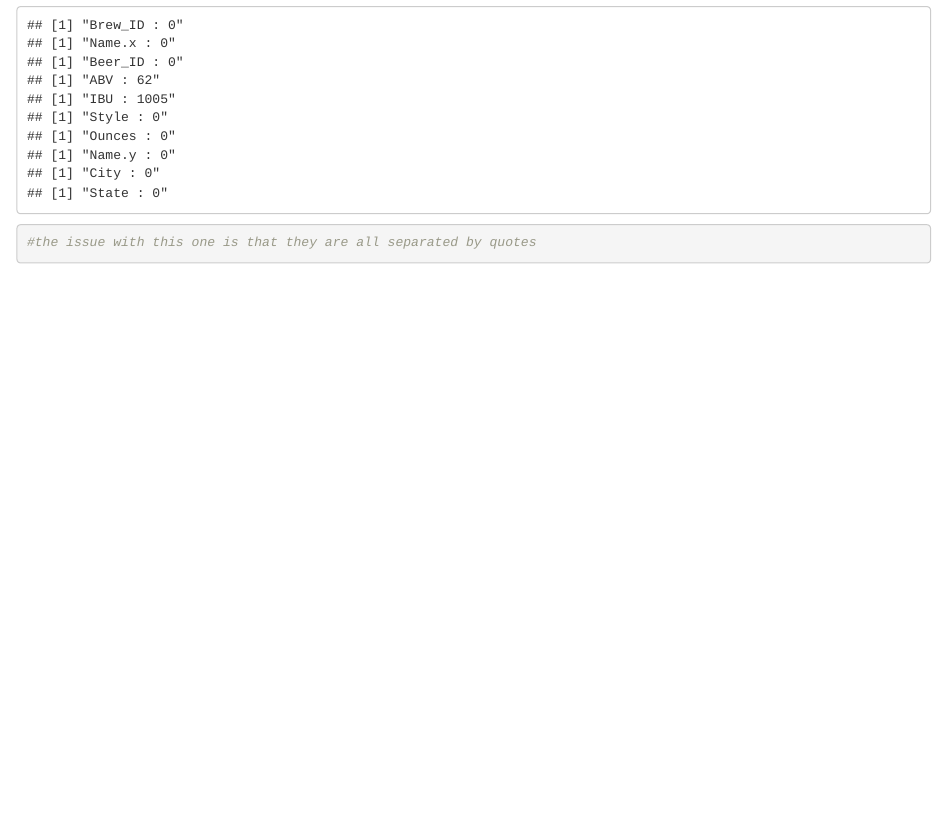
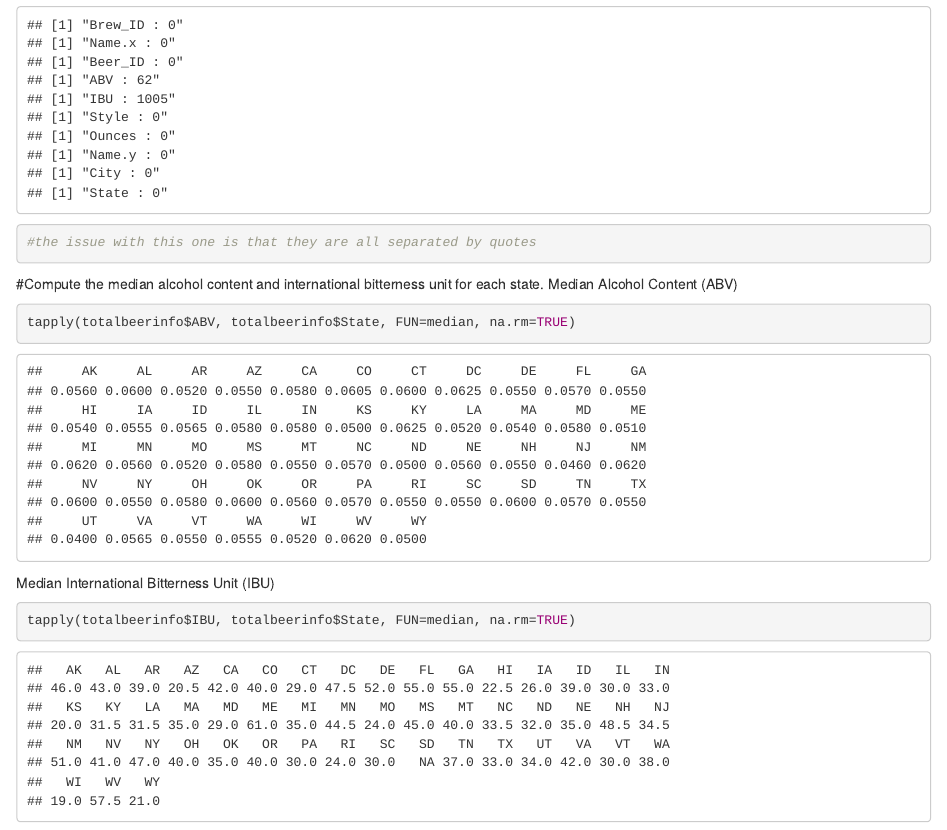
Before and after one commit to lizster/CaseStudy1, an R Markdown document (BreweryInformation.Rmd): the page in a window 1100 px wide, from 2620 px down. Rendered offline with R 4.5, knitr and Pandoc, with nearby package versions.

Commit message:
Update BreweryInformation.Rmd

````diff
--- a/BreweryInformation.Rmd
+++ b/BreweryInformation.Rmd
@@ -31,3 +31,12 @@ for (i in 1:10){
   print(paste(names(totalbeerinfo)[i],":", sum(is.na(totalbeerinfo[,i]))))}
 #the issue with this one is that they are all separated by quotes
 ```
+#Compute the median alcohol content and international bitterness unit for each state.
+Median Alcohol Content (ABV)
+```{r, echo=TRUE}
+tapply(totalbeerinfo$ABV, totalbeerinfo$State, FUN=median, na.rm=TRUE)
+```
+Median International Bitterness Unit (IBU)
+```{r, echo=TRUE}
+tapply(totalbeerinfo$IBU, totalbeerinfo$State, FUN=median, na.rm=TRUE)
+```
````
